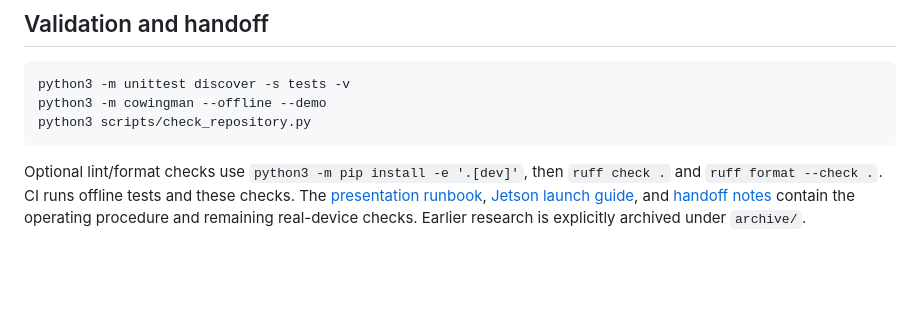
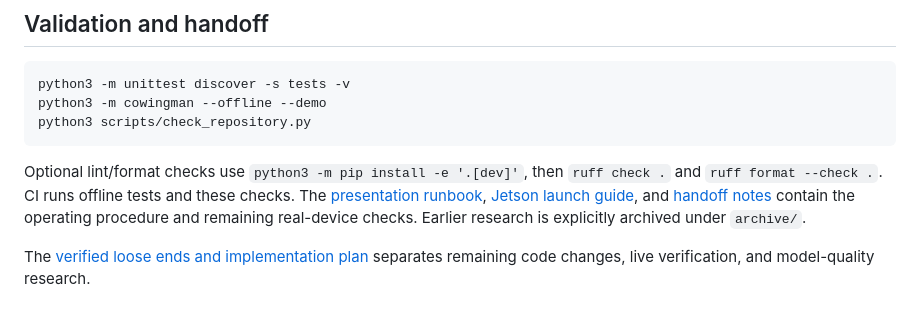
Before and after one commit to Co-Wingman-AI/Co-Wingman-Edge-AI, a Markdown page: README.md, the part around the change. Rendered like a GitHub page; blank space fills up the shorter version.

Commit message:
Document verified loose ends and model improvement milestones

```diff
--- a/README.md
+++ b/README.md
@@ -268,3 +268,6 @@ Optional lint/format checks use `python3 -m pip install -e '.[dev]'`, then
 The [presentation runbook](docs/PRESENTATION.md), [Jetson launch guide](RUN_ON_JETSON.md),
 and [handoff notes](docs/HANDOFF.md) contain the operating procedure and remaining
 real-device checks. Earlier research is explicitly archived under `archive/`.
+
+The [verified loose ends and implementation plan](docs/REMAINING_WORK.md) separates
+remaining code changes, live verification, and model-quality research.
```
Also changed, not shown: WORK_LOG.md (+28 -0 lines), docs/REMAINING_WORK.md (added, +237 -0 lines).
